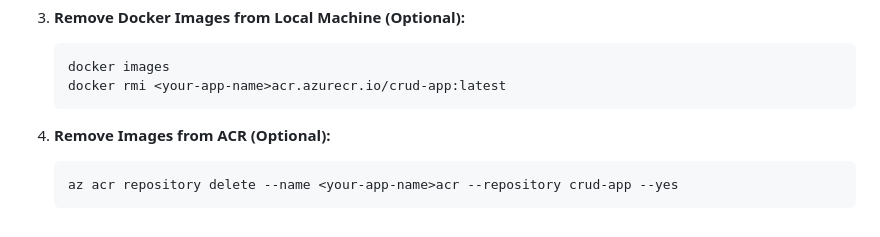
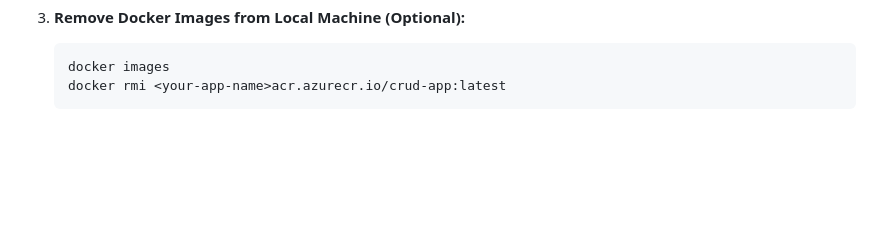
Before and after one commit to Tuadang/CloudPlatformsAzure, a Markdown page: docs/step-by-step-guide.md, the part around the change. Rendered like a GitHub page; blank space fills up the shorter version.

Commit message:
Cleanup 2

````diff
--- a/docs/step-by-step-guide.md
+++ b/docs/step-by-step-guide.md
@@ -164,8 +164,3 @@ To save Azure credits, delete all resources after completing the assignment:
    docker images
    docker rmi <your-app-name>acr.azurecr.io/crud-app:latest
    ```
-
-4. **Remove Images from ACR (Optional):**
-   ```sh
-   az acr repository delete --name <your-app-name>acr --repository crud-app --yes
-   ```
````
